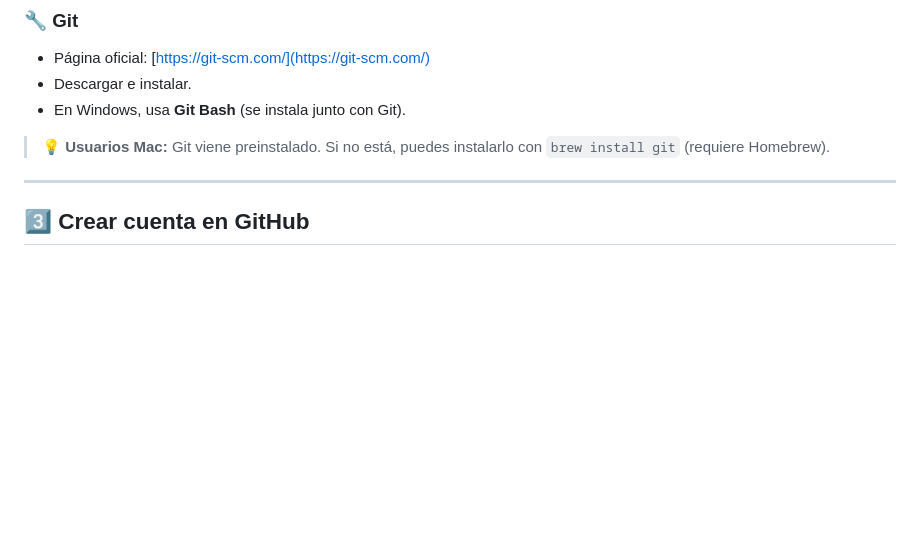
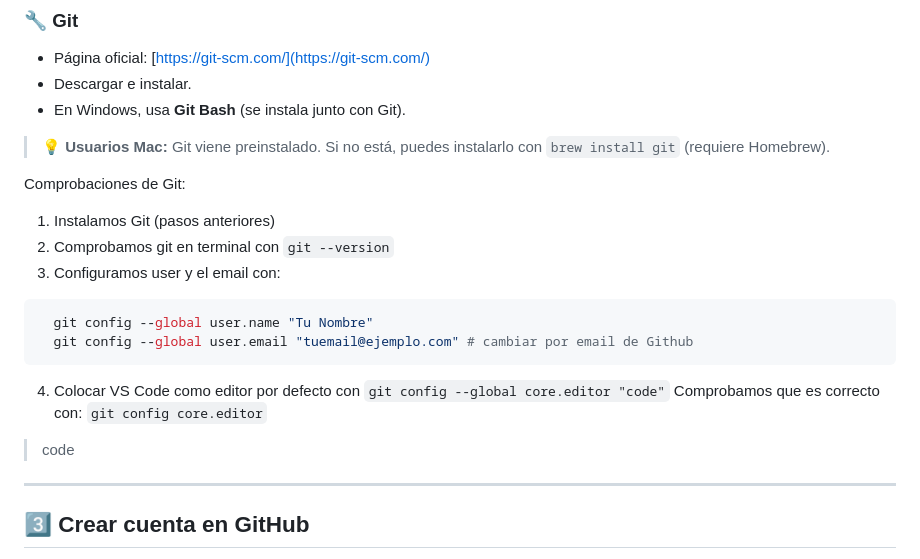
Before and after one commit to cesarlpb/IFCD63-open-source-backend-web-developer, a Markdown page: README.md, the part around the change. Rendered like a GitHub page; blank space fills up the shorter version.

Commit message:
añado pasos para comprobar instalación de Git

````diff
--- a/README.md
+++ b/README.md
@@ -39,6 +39,20 @@ Tecnologías típicas:
 - En Windows, usa **Git Bash** (se instala junto con Git).
 
 > 💡 **Usuarios Mac:** Git viene preinstalado. Si no está, puedes instalarlo con `brew install git` (requiere Homebrew).
+
+Comprobaciones de Git:
+
+1. Instalamos Git (pasos anteriores)
+2. Comprobamos git en terminal con `git --version`
+3. Configuramos user y el email con:
+```bash
+  git config --global user.name "Tu Nombre"
+  git config --global user.email "tuemail@ejemplo.com" # cambiar por email de Github
+```
+4. Colocar VS Code como editor por defecto con `git config --global core.editor "code"`
+Comprobamos que es correcto con: `git config core.editor`
+
+> code
 
 ---
 
````
